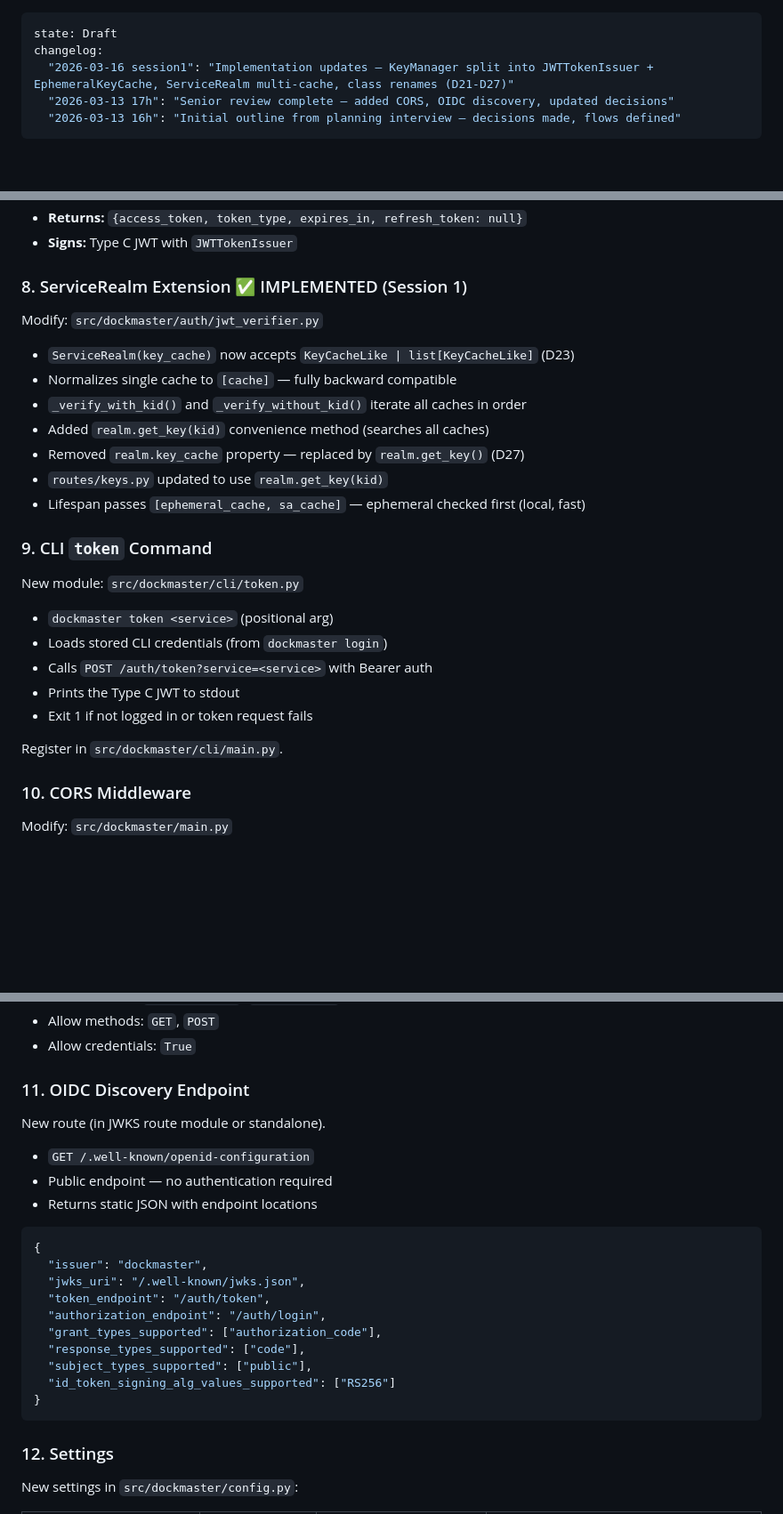
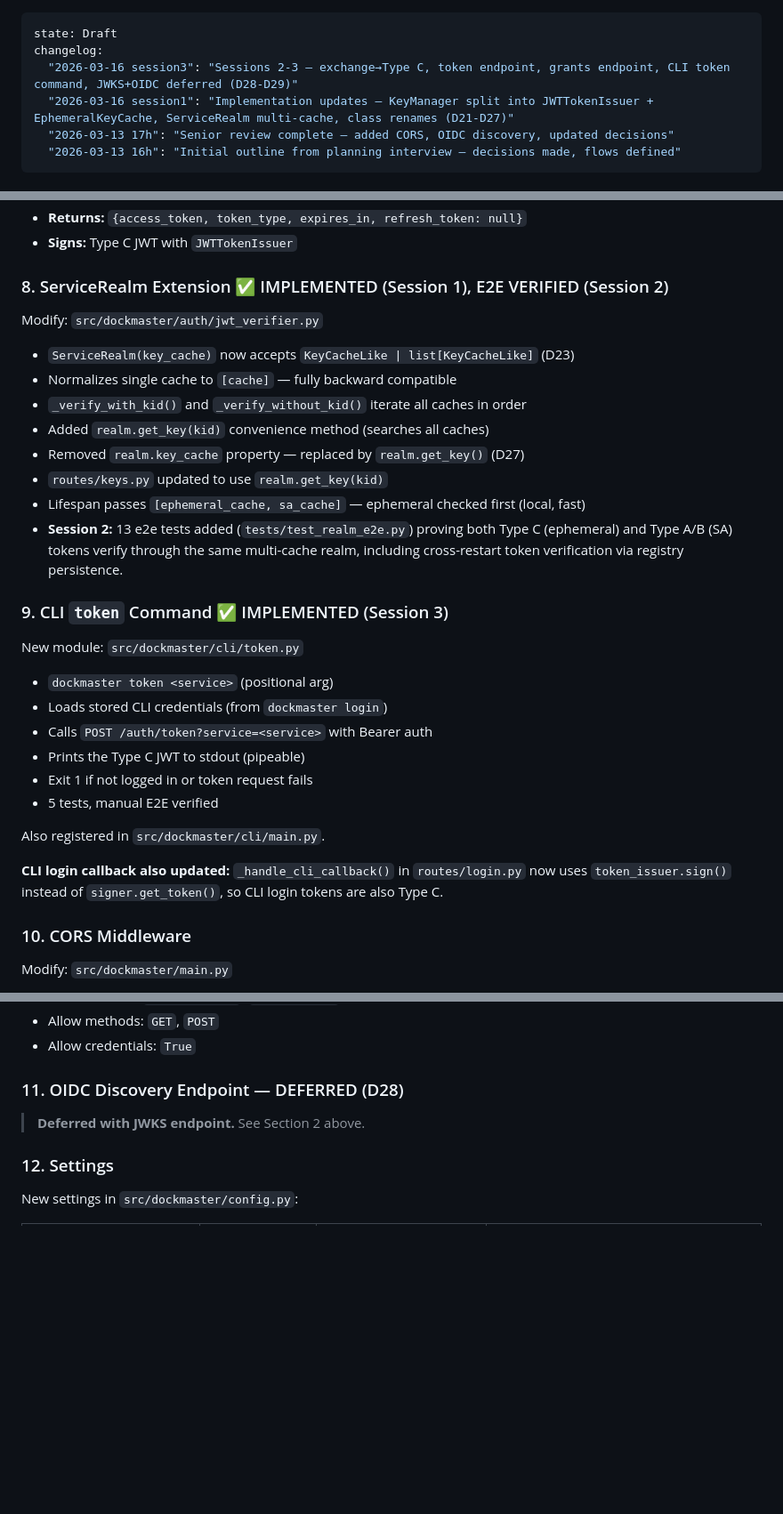
Before and after one commit to NicholasGrundl/dockmaster, a Markdown page: _blueprint/features/implementation-phase7-ephemeral-keypair-redirect.md, 3 parts joined by grey strips. Shown at 89% size. Drawn GitHub-style; blank space fills up the shorter version.

````diff
--- a/_blueprint/features/implementation-phase7-ephemeral-keypair-redirect.md
+++ b/_blueprint/features/implementation-phase7-ephemeral-keypair-redirect.md
@@ -1,6 +1,7 @@
 ---
 state: Draft
 changelog:
+  "2026-03-16 session3": "Sessions 2-3 — exchange→Type C, token endpoint, grants endpoint, CLI token command, JWKS+OIDC deferred (D28-D29)"
   "2026-03-16 session1": "Implementation updates — KeyManager split into JWTTokenIssuer + EphemeralKeyCache, ServiceRealm multi-cache, class renames (D21-D27)"
   "2026-03-13 17h": "Senior review complete — added CORS, OIDC discovery, updated decisions"
   "2026-03-13 16h": "Initial outline from planning interview — decisions made, flows defined"
@@ -207,7 +198,7 @@ New module: `src/dockmaster/auth/auth_code.py` (or extend login routes)
 - **Returns:** `{access_token, token_type, expires_in, refresh_token: null}`
 - **Signs:** Type C JWT with `JWTTokenIssuer`
 
-### 8. ServiceRealm Extension ✅ IMPLEMENTED (Session 1)
+### 8. ServiceRealm Extension ✅ IMPLEMENTED (Session 1), E2E VERIFIED (Session 2)
 
 Modify: `src/dockmaster/auth/jwt_verifier.py`
 
@@ -218,18 +209,26 @@ Modify: `src/dockmaster/auth/jwt_verifier.py`
 - Removed `realm.key_cache` property — replaced by `realm.get_key()` (D27)
 - `routes/keys.py` updated to use `realm.get_key(kid)`
 - Lifespan passes `[ephemeral_cache, sa_cache]` — ephemeral checked first (local, fast)
+- **Session 2:** 13 e2e tests added (`tests/test_realm_e2e.py`) proving both Type C (ephemeral)
+  and Type A/B (SA) tokens verify through the same multi-cache realm, including cross-restart
+  token verification via registry persistence.
 
-### 9. CLI `token` Command
+### 9. CLI `token` Command ✅ IMPLEMENTED (Session 3)
 
 New module: `src/dockmaster/cli/token.py`
 
 - `dockmaster token <service>` (positional arg)
 - Loads stored CLI credentials (from `dockmaster login`)
 - Calls `POST /auth/token?service=<service>` with Bearer auth
-- Prints the Type C JWT to stdout
+- Prints the Type C JWT to stdout (pipeable)
 - Exit 1 if not logged in or token request fails
+- 5 tests, manual E2E verified
 
-Register in `src/dockmaster/cli/main.py`.
+Also registered in `src/dockmaster/cli/main.py`.
+
+**CLI login callback also updated:** `_handle_cli_callback()` in `routes/login.py` now
+uses `token_issuer.sign()` instead of `signer.get_token()`, so CLI login tokens are
+also Type C.
 
 ### 10. CORS Middleware
 
@@ -246,26 +245,9 @@ Modify: `src/dockmaster/main.py`
 - Allow methods: `GET`, `POST`
 - Allow credentials: `True`
 
-### 11. OIDC Discovery Endpoint
+### 11. OIDC Discovery Endpoint — DEFERRED (D28)
 
-New route (in JWKS route module or standalone).
-
-- `GET /.well-known/openid-configuration`
-- Public endpoint — no authentication required
-- Returns static JSON with endpoint locations
-
-```json
-{
-  "issuer": "dockmaster",
-  "jwks_uri": "/.well-known/jwks.json",
-  "token_endpoint": "/auth/token",
-  "authorization_endpoint": "/auth/login",
-  "grant_types_supported": ["authorization_code"],
-  "response_types_supported": ["code"],
-  "subject_types_supported": ["public"],
-  "id_token_signing_alg_values_supported": ["RS256"]
-}
-```
+> **Deferred with JWKS endpoint.** See Section 2 above.
 
 ### 12. Settings
 
````
Also changed, not shown: other parts of _blueprint/features/implementation-phase7-ephemeral-keypair-redirect.md (+30 -40 lines), _blueprint/roadmap/implementation-progress.md (+7 -2 lines).
